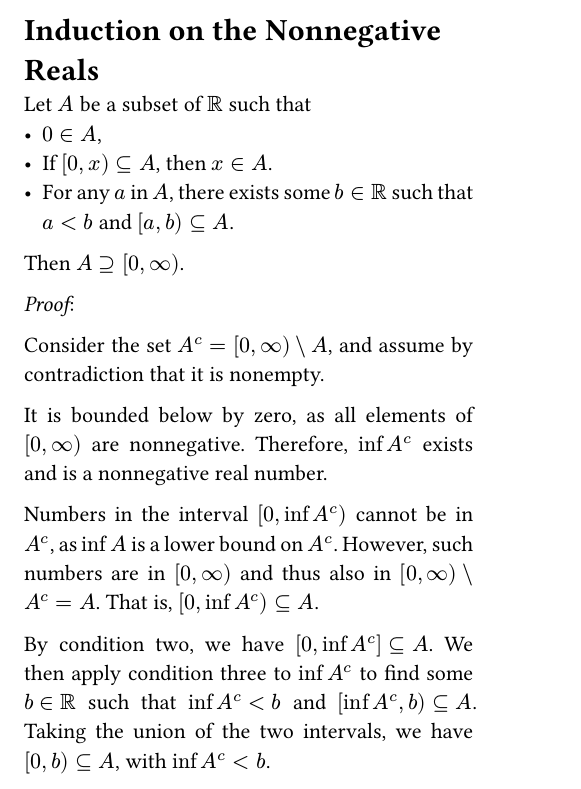
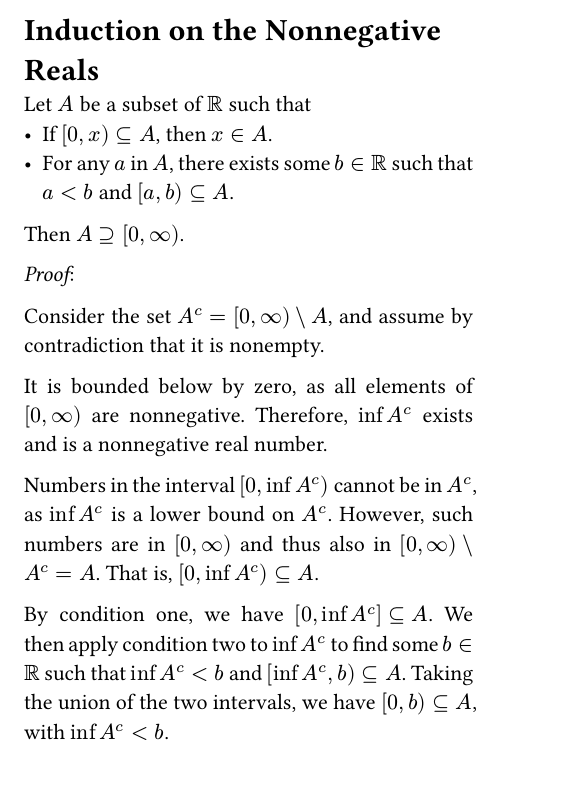
Before and after one commit to max-niederman/MTH311, a Typst document (ivt.typ): part of the page, cut so that both start at the same text. Compiled offline with Typst 0.15.

Commit message:
ivt: remove unnecessary induction condition

```diff
--- a/ivt.typ
+++ b/ivt.typ
@@ -5,7 +5,6 @@
 = Induction on the Nonnegative Reals
 
 Let $A$ be a subset of $RR$ such that
-- $0 in A$,
 - If $[0, x) subset.eq A$, then $x in A$.
 - For any $a$ in $A$, there exists some $b in RR$ such that $a < b$ and $[a, b) subset.eq A$.
 
@@ -20,12 +19,12 @@ It is bounded below by zero, as all elements of $[0, oo)$ are nonnegative.
 Therefore, $inf A^c$ exists and is a nonnegative real number.
 
 Numbers in the interval $[0, inf A^c)$ cannot be in $A^c$,
-as $inf A$ is a lower bound on $A^c$.
+as $inf A^c$ is a lower bound on $A^c$.
 However, such numbers are in $[0, oo)$ and thus also in $[0, oo) backslash A^c = A$.
 That is, $[0, inf A^c) subset.eq A$.
 
-By condition two, we have $[0, inf A^c] subset.eq A$.
-We then apply condition three to $inf A^c$ to find some $b in RR$ such that $inf A^c < b$ and $[inf A^c, b) subset.eq A$.
+By condition one, we have $[0, inf A^c] subset.eq A$.
+We then apply condition two to $inf A^c$ to find some $b in RR$ such that $inf A^c < b$ and $[inf A^c, b) subset.eq A$.
 Taking the union of the two intervals, we have $[0, b) subset.eq A$, with $inf A^c < b$.
 
 Now take some $x in A^c$.
```
